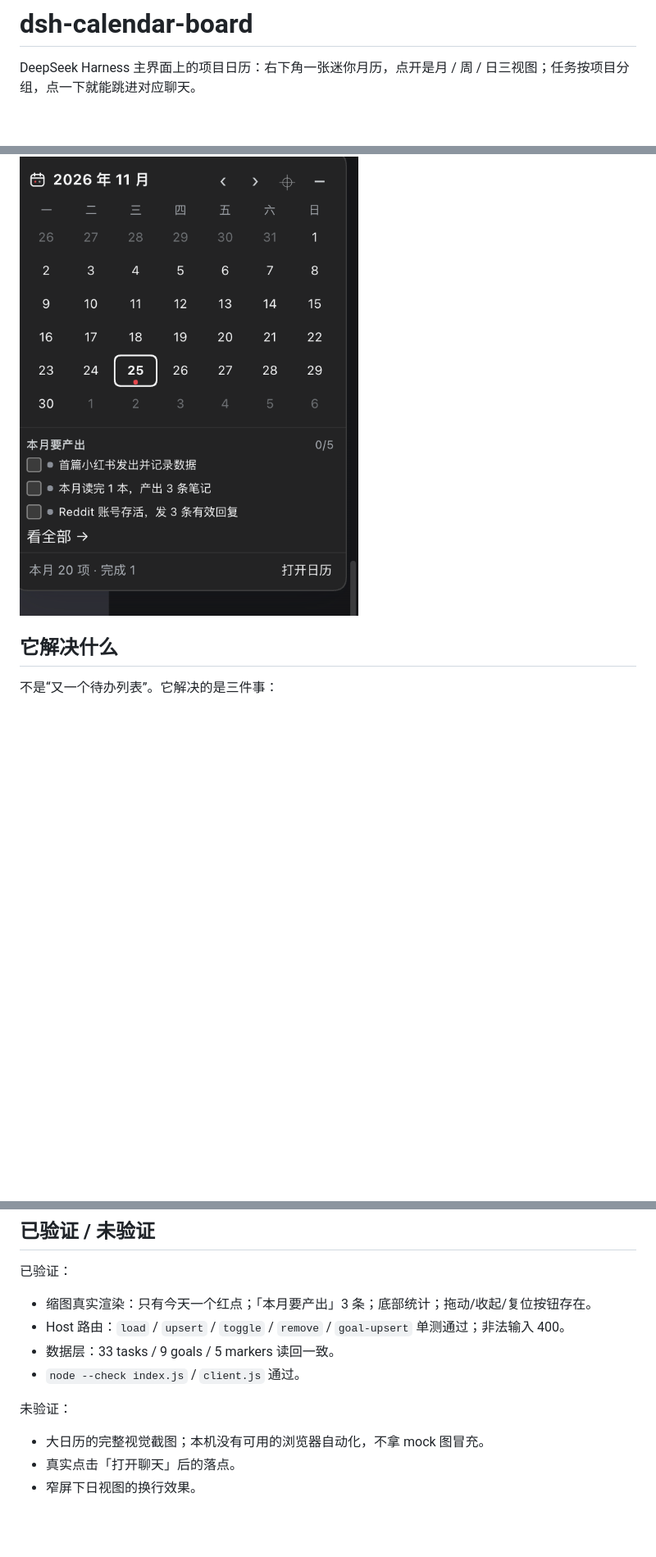
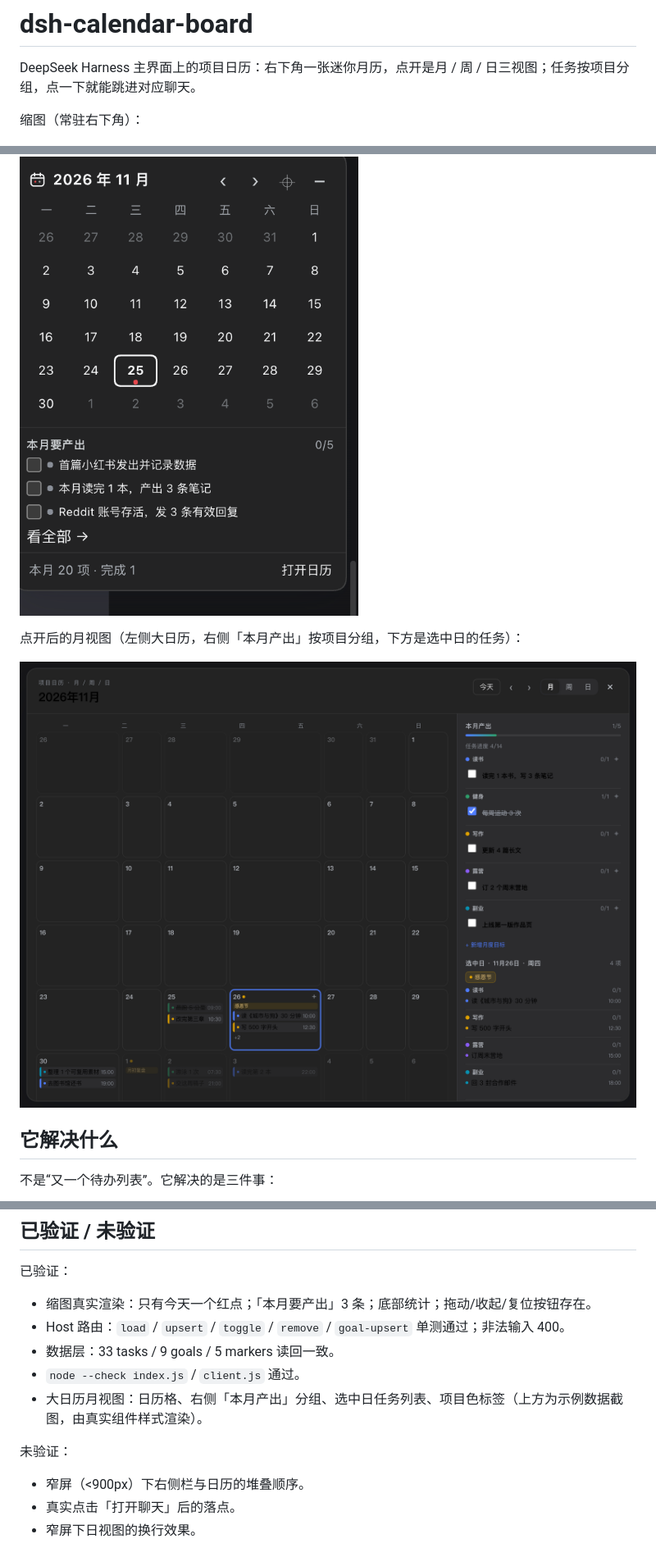
Before and after one commit to zhangxihuan666/dsh-calendar-board, a Markdown page: README.md, 3 parts joined by grey strips. Shown at 82% size. Rendered like a GitHub page; pictures changed too: assets/month-view.png (added); blank space fills up the shorter version.

```diff
--- a/README.md
+++ b/README.md
@@ -2,7 +2,13 @@
 
 DeepSeek Harness 主界面上的项目日历：右下角一张迷你月历，点开是月 / 周 / 日三视图；任务按项目分组，点一下就能跳进对应聊天。
 
+缩图（常驻右下角）：
+
 ![迷你日历](assets/mini-calendar.png)
+
+点开后的月视图（左侧大日历，右侧「本月产出」按项目分组，下方是选中日的任务）：
+
+![月视图](assets/month-view.png)
 
 ## 它解决什么
 
@@ -121,10 +127,11 @@ ln -sf "/path/to/project/calendar/plan.json" ~/Desktop/calendar/plan.json
 - Host 路由：`load` / `upsert` / `toggle` / `remove` / `goal-upsert` 单测通过；非法输入 400。
 - 数据层：33 tasks / 9 goals / 5 markers 读回一致。
 - `node --check index.js` / `client.js` 通过。
+- 大日历月视图：日历格、右侧「本月产出」分组、选中日任务列表、项目色标签（上方为示例数据截图，由真实组件样式渲染）。
 
 未验证：
 
-- 大日历的完整视觉截图；本机没有可用的浏览器自动化，不拿 mock 图冒充。
+- 窄屏（<900px）下右侧栏与日历的堆叠顺序。
 - 真实点击「打开聊天」后的落点。
 - 窄屏下日视图的换行效果。
 
```
Also changed, not shown: SKILL.md (+10 -0 lines), docs/DETAIL.md (+10 -6 lines), docs/preview/month-view.png (added), 4 other files.
